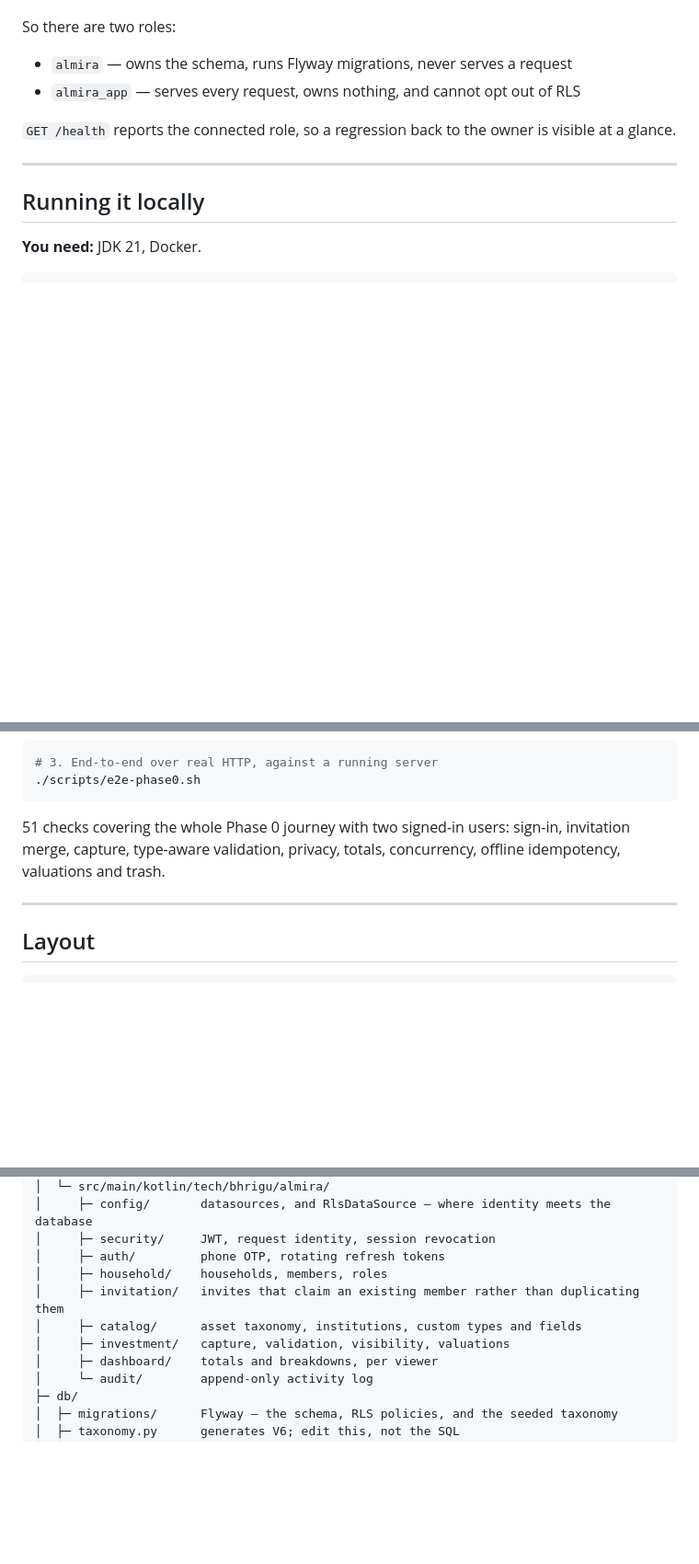
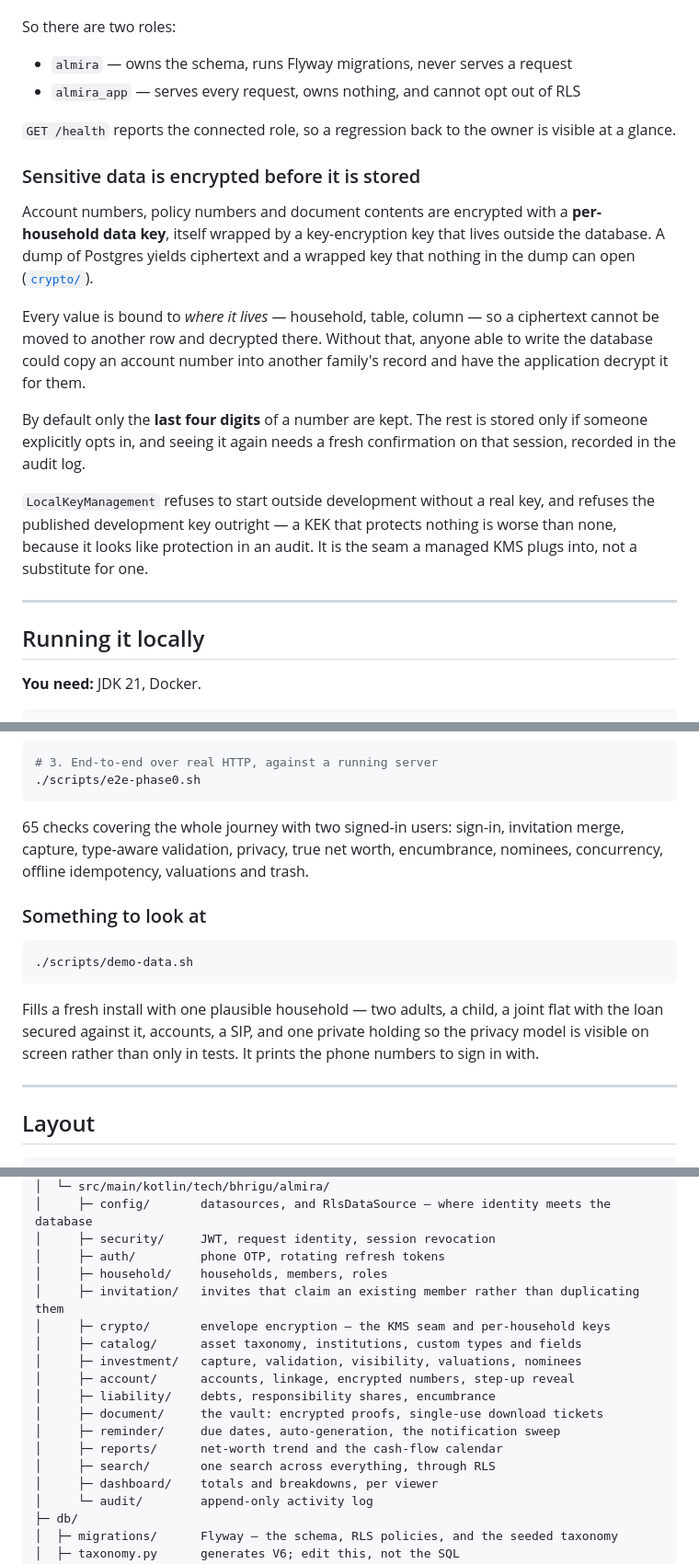
Before and after one commit to ishwarya-koduri/almira, a Markdown page: README.md, 3 parts joined by grey strips. Shown at 92% size. GitHub-like rendering; blank space fills up the shorter version.

Commit message:
docs: README covers Phase 1
Co-Authored-By: Claude Opus 5 <noreply@anthropic.com>

````diff
--- a/README.md
+++ b/README.md
@@ -35,6 +35,27 @@ So there are two roles:
 - `almira_app` — serves every request, owns nothing, and cannot opt out of RLS
 
 `GET /health` reports the connected role, so a regression back to the owner is visible at a glance.
+
+### Sensitive data is encrypted before it is stored
+
+Account numbers, policy numbers and document contents are encrypted with a
+**per-household data key**, itself wrapped by a key-encryption key that lives
+outside the database. A dump of Postgres yields ciphertext and a wrapped key that
+nothing in the dump can open ([`crypto/`](backend/src/main/kotlin/tech/bhrigu/almira/crypto)).
+
+Every value is bound to *where it lives* — household, table, column — so a
+ciphertext cannot be moved to another row and decrypted there. Without that,
+anyone able to write the database could copy an account number into another
+family's record and have the application decrypt it for them.
+
+By default only the **last four digits** of a number are kept. The rest is stored
+only if someone explicitly opts in, and seeing it again needs a fresh
+confirmation on that session, recorded in the audit log.
+
+`LocalKeyManagement` refuses to start outside development without a real key, and
+refuses the published development key outright — a KEK that protects nothing is
+worse than none, because it looks like protection in an audit. It is the seam a
+managed KMS plugs into, not a substitute for one.
 
 ---
 
@@ -125,7 +146,20 @@ docker exec -e PGPASSWORD=app_dev_password almira-db \
 ./scripts/e2e-phase0.sh
 ```
 
-51 checks covering the whole Phase 0 journey with two signed-in users: sign-in, invitation merge, capture, type-aware validation, privacy, totals, concurrency, offline idempotency, valuations and trash.
+65 checks covering the whole journey with two signed-in users: sign-in,
+invitation merge, capture, type-aware validation, privacy, true net worth,
+encumbrance, nominees, concurrency, offline idempotency, valuations and trash.
+
+### Something to look at
+
+```bash
+./scripts/demo-data.sh
+```
+
+Fills a fresh install with one plausible household — two adults, a child, a joint
+flat with the loan secured against it, accounts, a SIP, and one private holding
+so the privacy model is visible on screen rather than only in tests. It prints
+the phone numbers to sign in with.
 
 ---
 
@@ -142,8 +176,15 @@ almira/
 │     ├─ auth/         phone OTP, rotating refresh tokens
 │     ├─ household/    households, members, roles
 │     ├─ invitation/   invites that claim an existing member rather than duplicating them
+│     ├─ crypto/       envelope encryption — the KMS seam and per-household keys
 │     ├─ catalog/      asset taxonomy, institutions, custom types and fields
-│     ├─ investment/   capture, validation, visibility, valuations
+│     ├─ investment/   capture, validation, visibility, valuations, nominees
+│     ├─ account/      accounts, linkage, encrypted numbers, step-up reveal
+│     ├─ liability/    debts, responsibility shares, encumbrance
+│     ├─ document/     the vault: encrypted proofs, single-use download tickets
+│     ├─ reminder/     due dates, auto-generation, the notification sweep
+│     ├─ reports/      net-worth trend and the cash-flow calendar
+│     ├─ search/       one search across everything, through RLS
 │     ├─ dashboard/    totals and breakdowns, per viewer
 │     └─ audit/        append-only activity log
 ├─ db/
````
Also changed, not shown: other parts of README.md (+3 -1 lines).
